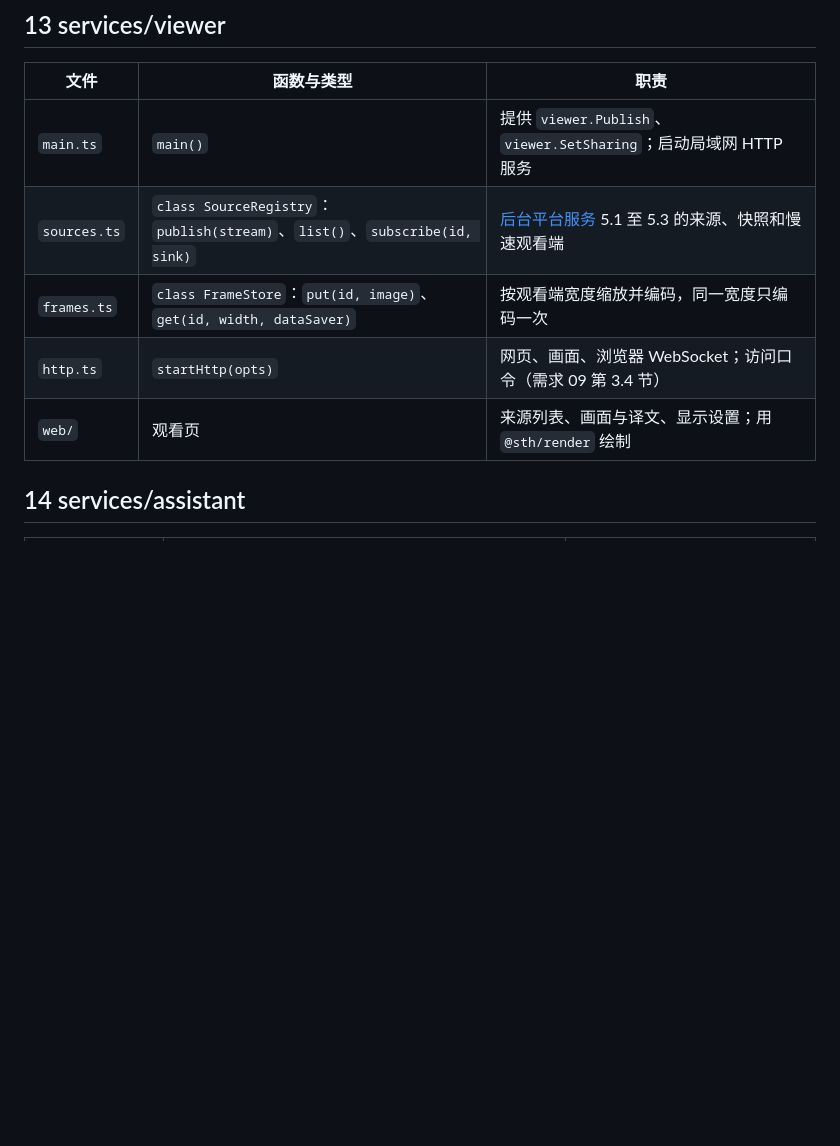
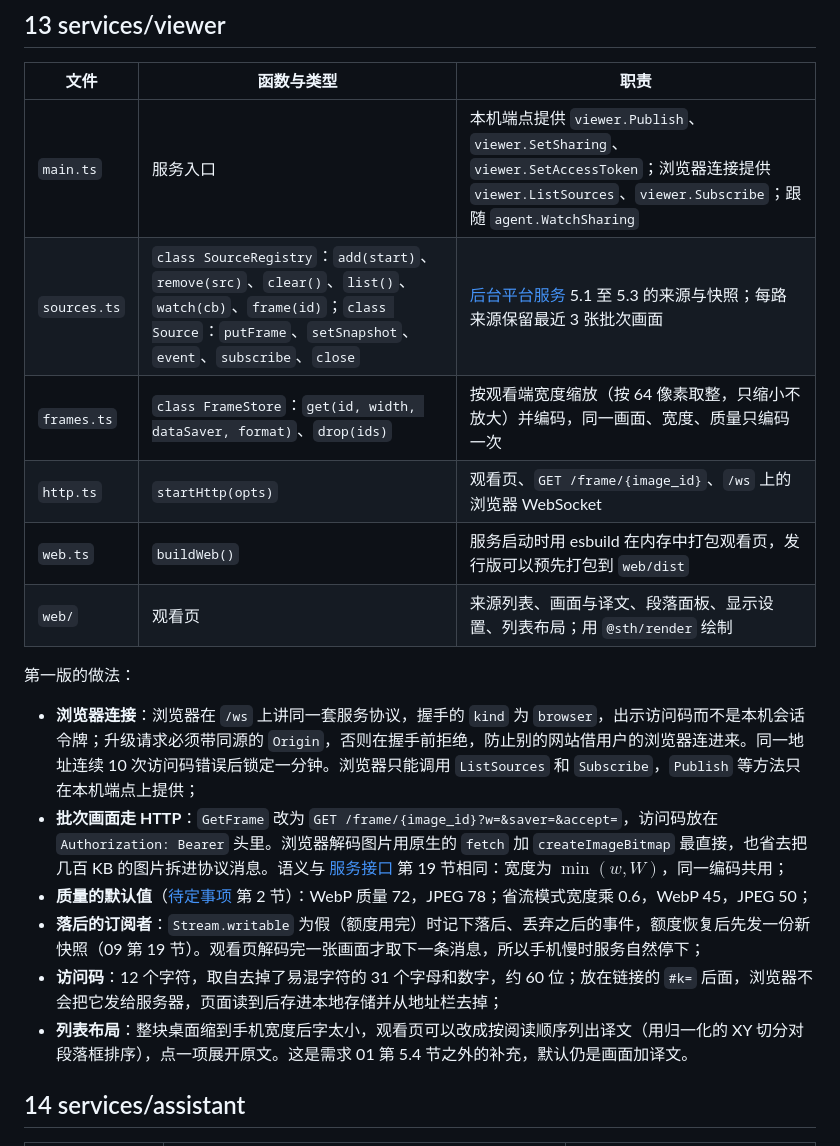
Before and after one commit to koriyoshi2041/screen-translate-hub, a Markdown page: docs/spec/18-v1-implementation.md, the part around the change. Rendered like a GitHub page; blank space fills up the shorter version.

```diff
--- a/docs/spec/18-v1-implementation.md
+++ b/docs/spec/18-v1-implementation.md
@@ -200,11 +200,21 @@ Python 的 `services/py/sth_wire` 提供同名的 `Connection`、`Stream`、`Ser
 
 | 文件 | 函数与类型 | 职责 |
 | --- | --- | --- |
-| `main.ts` | `main()` | 提供 `viewer.Publish`、`viewer.SetSharing`；启动局域网 HTTP 服务 |
-| `sources.ts` | `class SourceRegistry`：`publish(stream)`、`list()`、`subscribe(id, sink)` | [后台平台服务](10-backend.md) 5.1 至 5.3 的来源、快照和慢速观看端 |
-| `frames.ts` | `class FrameStore`：`put(id, image)`、`get(id, width, dataSaver)` | 按观看端宽度缩放并编码，同一宽度只编码一次 |
-| `http.ts` | `startHttp(opts)` | 网页、画面、浏览器 WebSocket；访问口令（需求 09 第 3.4 节） |
-| `web/` | 观看页 | 来源列表、画面与译文、显示设置；用 `@sth/render` 绘制 |
+| `main.ts` | 服务入口 | 本机端点提供 `viewer.Publish`、`viewer.SetSharing`、`viewer.SetAccessToken`；浏览器连接提供 `viewer.ListSources`、`viewer.Subscribe`；跟随 `agent.WatchSharing` |
+| `sources.ts` | `class SourceRegistry`：`add(start)`、`remove(src)`、`clear()`、`list()`、`watch(cb)`、`frame(id)`；`class Source`：`putFrame`、`setSnapshot`、`event`、`subscribe`、`close` | [后台平台服务](10-backend.md) 5.1 至 5.3 的来源与快照；每路来源保留最近 3 张批次画面 |
+| `frames.ts` | `class FrameStore`：`get(id, width, dataSaver, format)`、`drop(ids)` | 按观看端宽度缩放（按 64 像素取整，只缩小不放大）并编码，同一画面、宽度、质量只编码一次 |
+| `http.ts` | `startHttp(opts)` | 观看页、`GET /frame/{image_id}`、`/ws` 上的浏览器 WebSocket |
+| `web.ts` | `buildWeb()` | 服务启动时用 esbuild 在内存中打包观看页，发行版可以预先打包到 `web/dist` |
+| `web/` | 观看页 | 来源列表、画面与译文、段落面板、显示设置、列表布局；用 `@sth/render` 绘制 |
+
+第一版的做法：
+
+- **浏览器连接**：浏览器在 `/ws` 上讲同一套服务协议，握手的 `kind` 为 `browser`，出示访问码而不是本机会话令牌；升级请求必须带同源的 `Origin`，否则在握手前拒绝，防止别的网站借用户的浏览器连进来。同一地址连续 10 次访问码错误后锁定一分钟。浏览器只能调用 `ListSources` 和 `Subscribe`，`Publish` 等方法只在本机端点上提供；
+- **批次画面走 HTTP**：`GetFrame` 改为 `GET /frame/{image_id}?w=&saver=&accept=`，访问码放在 `Authorization: Bearer` 头里。浏览器解码图片用原生的 `fetch` 加 `createImageBitmap` 最直接，也省去把几百 KB 的图片拆进协议消息。语义与 [服务接口](09-service-interfaces.md) 第 19 节相同：宽度为 $\min(w, W)$，同一编码共用；
+- **质量的默认值**（[待定事项](../requirements/open-questions.md) 第 2 节）：WebP 质量 72，JPEG 78；省流模式宽度乘 0.6，WebP 45，JPEG 50；
+- **落后的订阅者**：`Stream.writable` 为假（额度用完）时记下落后、丢弃之后的事件，额度恢复后先发一份新快照（09 第 19 节）。观看页解码完一张画面才取下一条消息，所以手机慢时服务自然停下；
+- **访问码**：12 个字符，取自去掉了易混字符的 31 个字母和数字，约 60 位；放在链接的 `#k=` 后面，浏览器不会把它发给服务器，页面读到后存进本地存储并从地址栏去掉；
+- **列表布局**：整块桌面缩到手机宽度后字太小，观看页可以改成按阅读顺序列出译文（用归一化的 XY 切分对段落框排序），点一项展开原文。这是需求 01 第 5.4 节之外的补充，默认仍是画面加译文。
 
 ## 14 services/assistant
 
```
Also changed, not shown: docs/dev-log.md (+9 -0 lines), docs/requirements/09-v1-scope.md (+3 -0 lines).
